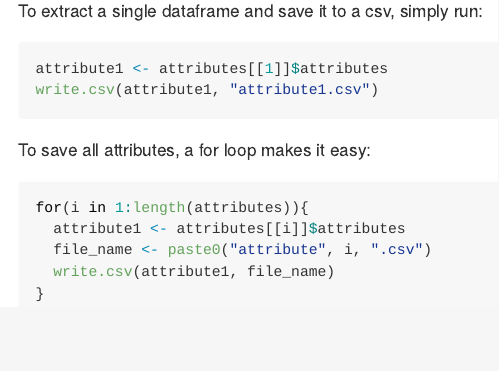
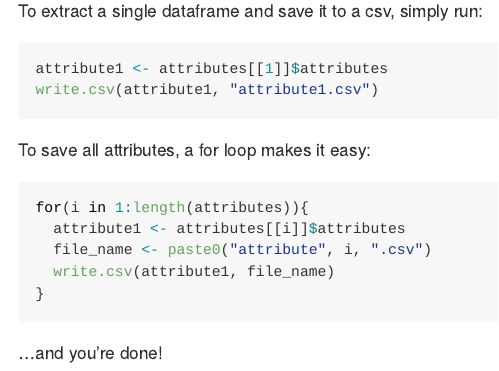
Before and after one commit to isteves/tutorials, an R Markdown document (attributes_eml_to_csv.Rmd): the page in a window 1100 px wide, from 1840 px down. Rendered offline with R 4.5, knitr and Pandoc, with nearby package versions; some code elsewhere in the file could not run offline; long lines of code are wrapped.

Commit message:
updated md, added end line to rmd

````diff
--- a/attributes_eml_to_csv.Rmd
+++ b/attributes_eml_to_csv.Rmd
@@ -56,3 +56,5 @@ for(i in 1:length(attributes)){
   write.csv(attribute1, file_name)
 }
 ```
+
+...and you're done!
````
Also changed, not shown: attributes_eml_to_csv.md.
